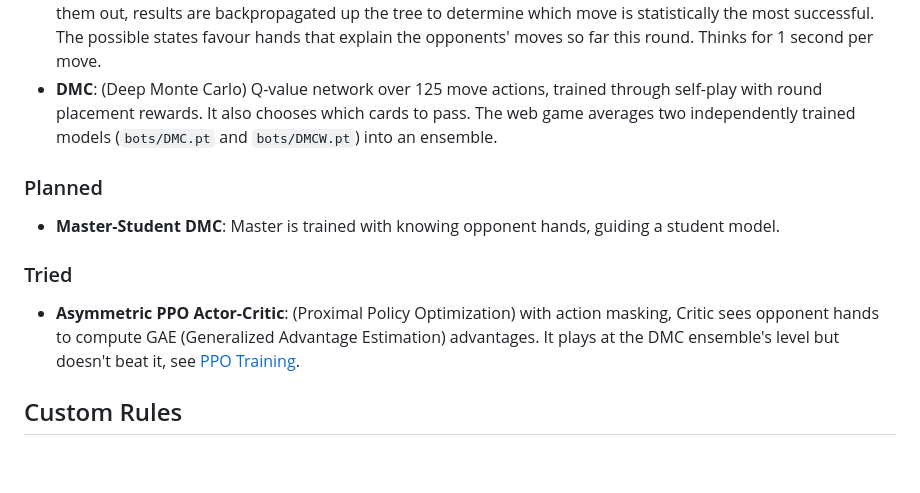
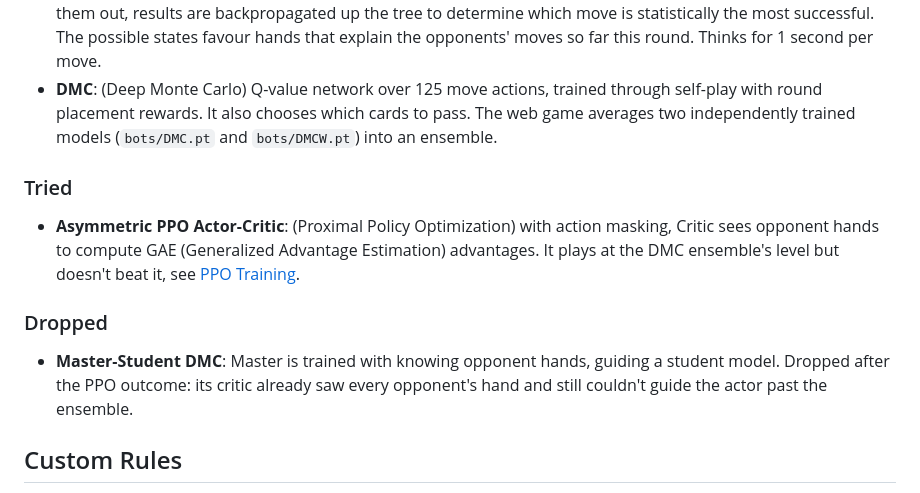
Before and after one commit to yeetinator/Presidenten, a Markdown page: README.md, the part around the change. GitHub-like rendering; blank space fills up the shorter version.

Commit message:
Mark the Master-Student DMC idea as dropped in the README

```diff
--- a/README.md
+++ b/README.md
@@ -20,13 +20,13 @@ I kept the game engine synchronous to allow multiprocessing across CPU cores for
 - **ISMCTS**: (Information Set Monte Carlo Tree Search), creates possible game states from the current state, plays them out, results are backpropagated up the tree to determine which move is statistically the most successful. The possible states favour hands that explain the opponents' moves so far this round. Thinks for 1 second per move.
 - **DMC**: (Deep Monte Carlo) Q-value network over 125 move actions, trained through self-play with round placement rewards. It also chooses which cards to pass. The web game averages two independently trained models (`bots/DMC.pt` and `bots/DMCW.pt`) into an ensemble.
 
-### Planned
-
-- **Master-Student DMC**: Master is trained with knowing opponent hands, guiding a student model.
-
 ### Tried
 
 - **Asymmetric PPO Actor-Critic**: (Proximal Policy Optimization) with action masking, Critic sees opponent hands to compute GAE (Generalized Advantage Estimation) advantages. It plays at the DMC ensemble's level but doesn't beat it, see [PPO Training](#ppo-training).
+
+### Dropped
+
+- **Master-Student DMC**: Master is trained with knowing opponent hands, guiding a student model. Dropped after the PPO outcome: its critic already saw every opponent's hand and still couldn't guide the actor past the ensemble.
 
 ## Custom Rules
 
```
